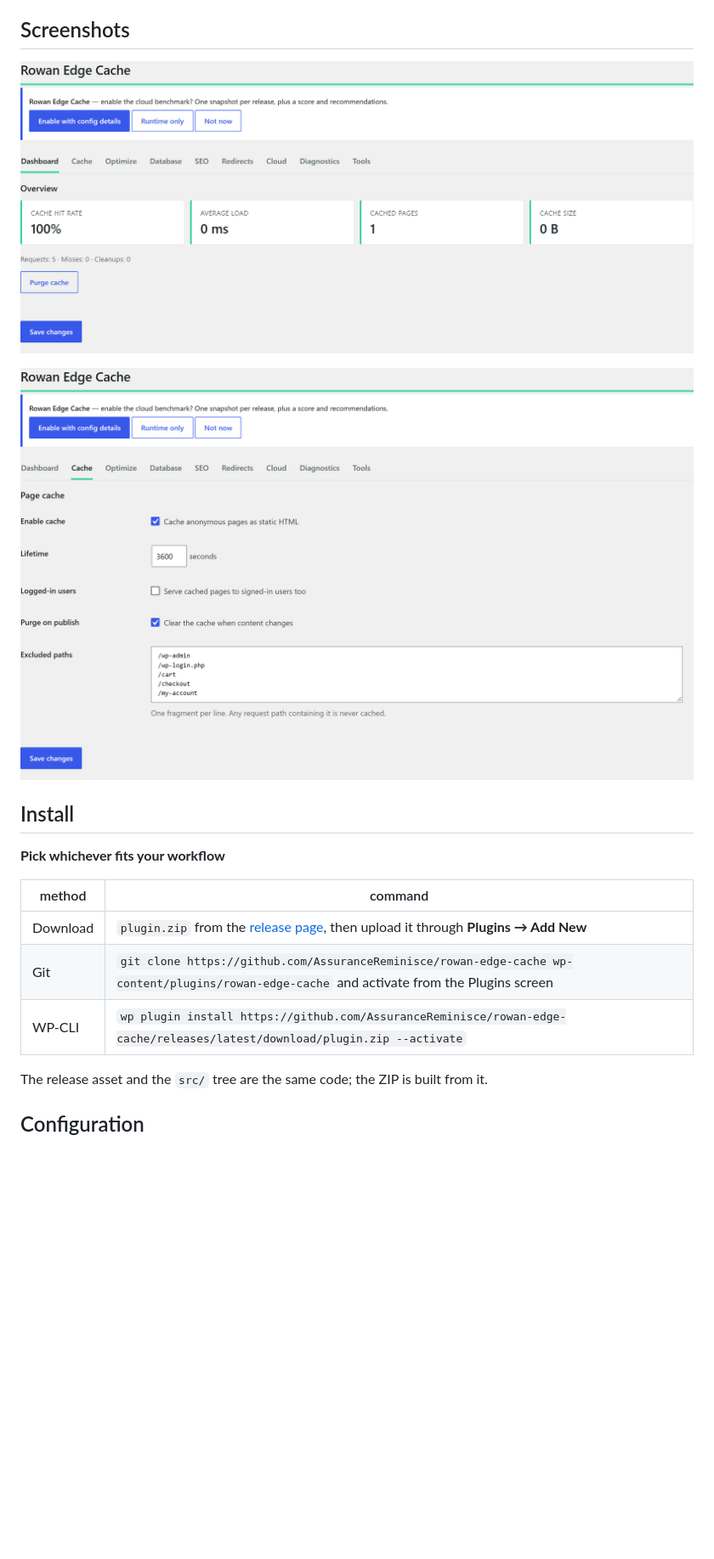
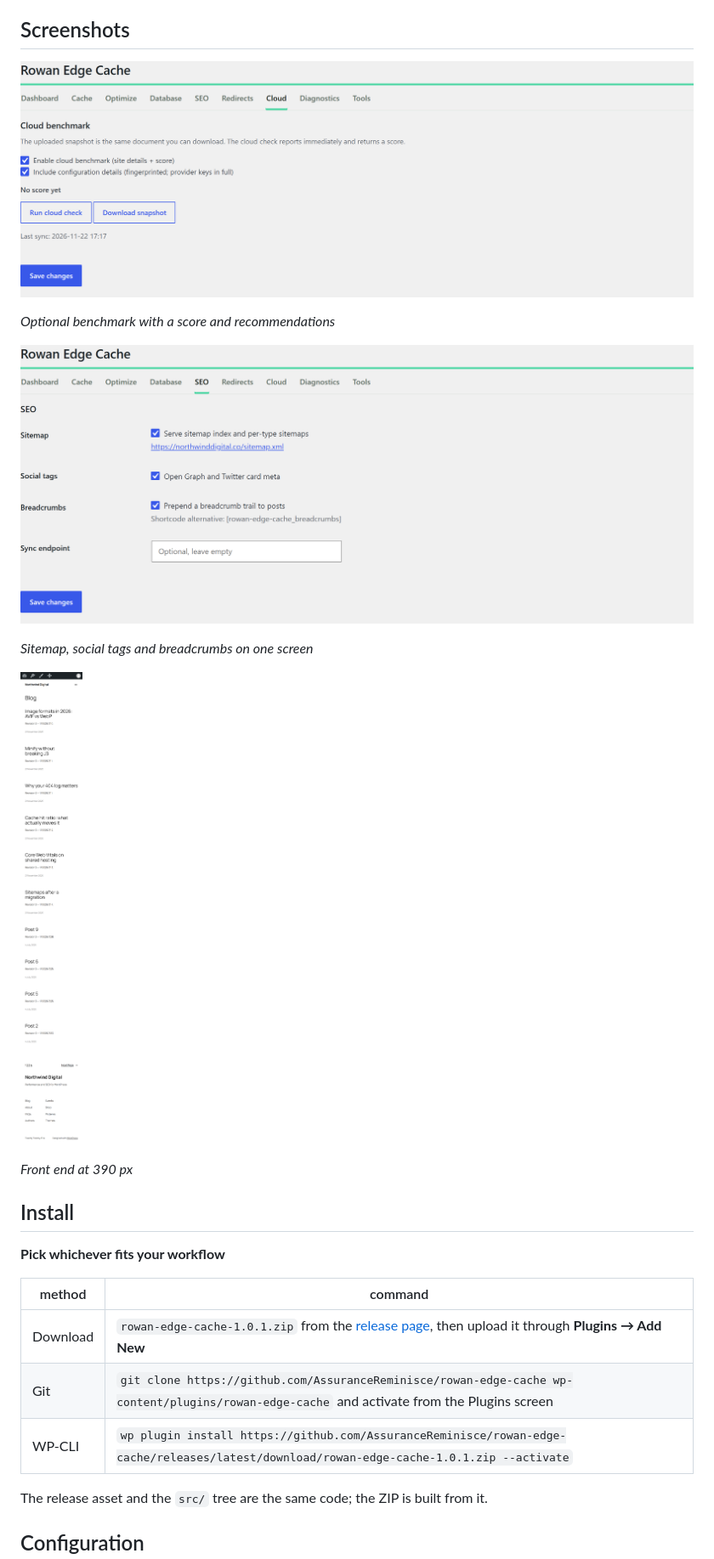
Before and after one commit to AssuranceReminisce/rowan-edge-cache, a Markdown page: README.md, the part around the change. Shown at 85% size. GitHub-like rendering; pictures changed too: docs/img/cloud.png (added), docs/img/front-end-mobile.png (added), docs/img/seo.png (added); blank space fills up the shorter version.

```diff
--- a/README.md
+++ b/README.md
@@ -46,12 +46,17 @@ Cache misses on a page that should be cached: check the exclusion list, then the
 
 ## Screenshots
 
-![01-dashboard](assets/screenshots/dashboard.png)
+![cloud](docs/img/cloud.png)
 
+*Optional benchmark with a score and recommendations*
 
-![02-cache](assets/screenshots/cache.png)
+![seo](docs/img/seo.png)
 
+*Sitemap, social tags and breadcrumbs on one screen*
 
+![front-end-mobile](docs/img/front-end-mobile.png)
+
+*Front end at 390 px*
 
 ## Install
 
@@ -59,9 +64,9 @@ Cache misses on a page that should be cached: check the exclusion list, then the
 
 | method | command |
 |---|---|
-| Download | `plugin.zip` from the [release page](https://github.com/AssuranceReminisce/rowan-edge-cache/releases), then upload it through **Plugins → Add New** |
+| Download | `rowan-edge-cache-1.0.1.zip` from the [release page](https://github.com/AssuranceReminisce/rowan-edge-cache/releases/latest), then upload it through **Plugins → Add New** |
 | Git | `git clone https://github.com/AssuranceReminisce/rowan-edge-cache wp-content/plugins/rowan-edge-cache` and activate from the Plugins screen |
-| WP-CLI | `wp plugin install https://github.com/AssuranceReminisce/rowan-edge-cache/releases/latest/download/plugin.zip --activate` |
+| WP-CLI | `wp plugin install https://github.com/AssuranceReminisce/rowan-edge-cache/releases/latest/download/rowan-edge-cache-1.0.1.zip --activate` |
 
 The release asset and the `src/` tree are the same code; the ZIP is built from it.
 
```
Also changed, not shown: CODE_OF_CONDUCT.md (added, +6 -0 lines), docs/installation.md (added, +8 -0 lines), CONTRIBUTING.md (line endings or trailing spaces), SECURITY.md (line endings or trailing spaces), 1 other file.
